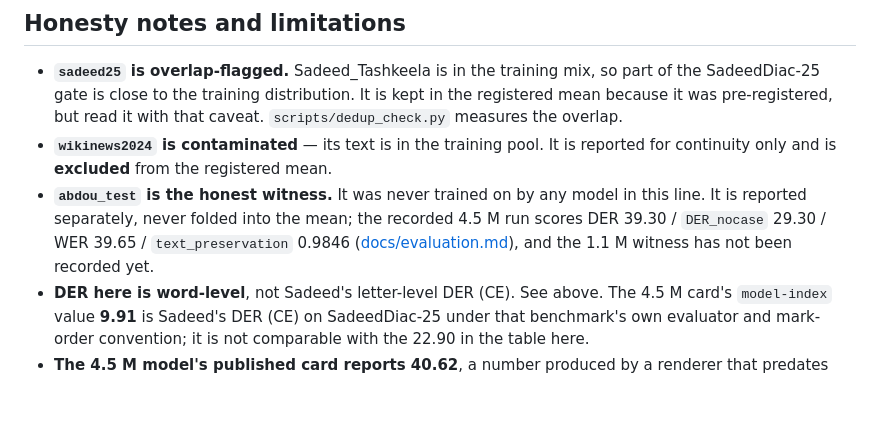
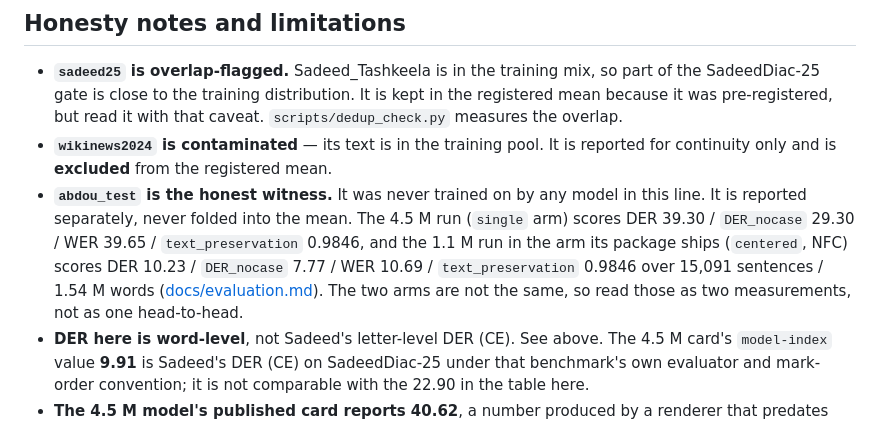
Before and after one commit to ahmadmhmdsy/tashkeel-nano, a Markdown page: README.md, the part around the change. Rendered like a GitHub page; blank space fills up the shorter version.

```diff
--- a/README.md
+++ b/README.md
@@ -495,10 +495,13 @@ sources are never fetched without an explicit acknowledgement.
 - **`wikinews2024` is contaminated** — its text is in the training pool. It is
   reported for continuity only and is **excluded** from the registered mean.
 - **`abdou_test` is the honest witness.** It was never trained on by any model in
-  this line. It is reported separately, never folded into the mean; the recorded
-  4.5 M run scores DER 39.30 / `DER_nocase` 29.30 / WER 39.65 /
-  `text_preservation` 0.9846 ([docs/evaluation.md](docs/evaluation.md)), and the
-  1.1 M witness has not been recorded yet.
+  this line. It is reported separately, never folded into the mean. The 4.5 M run
+  (`single` arm) scores DER 39.30 / `DER_nocase` 29.30 / WER 39.65 /
+  `text_preservation` 0.9846, and the 1.1 M run in the arm its package ships
+  (`centered`, NFC) scores DER 10.23 / `DER_nocase` 7.77 / WER 10.69 /
+  `text_preservation` 0.9846 over 15,091 sentences / 1.54 M words
+  ([docs/evaluation.md](docs/evaluation.md)). The two arms are not the same, so
+  read those as two measurements, not as one head-to-head.
 - **DER here is word-level**, not Sadeed's letter-level DER (CE). See above. The
   4.5 M card's `model-index` value **9.91** is Sadeed's DER (CE) on SadeedDiac-25
   under that benchmark's own evaluator and mark-order convention; it is not
```
Also changed, not shown: docs/evaluation.md (+12 -4 lines), models/nano1p1m/README.md (+19 -0 lines).
